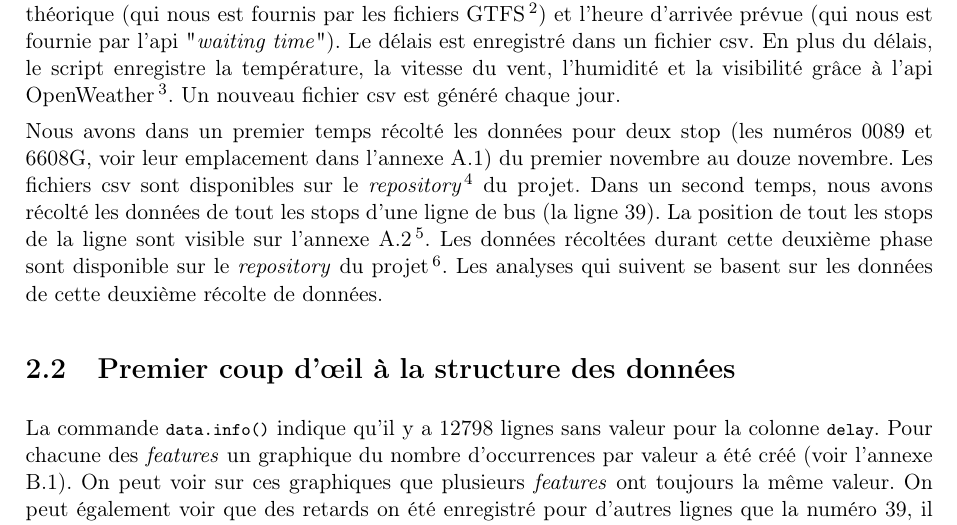
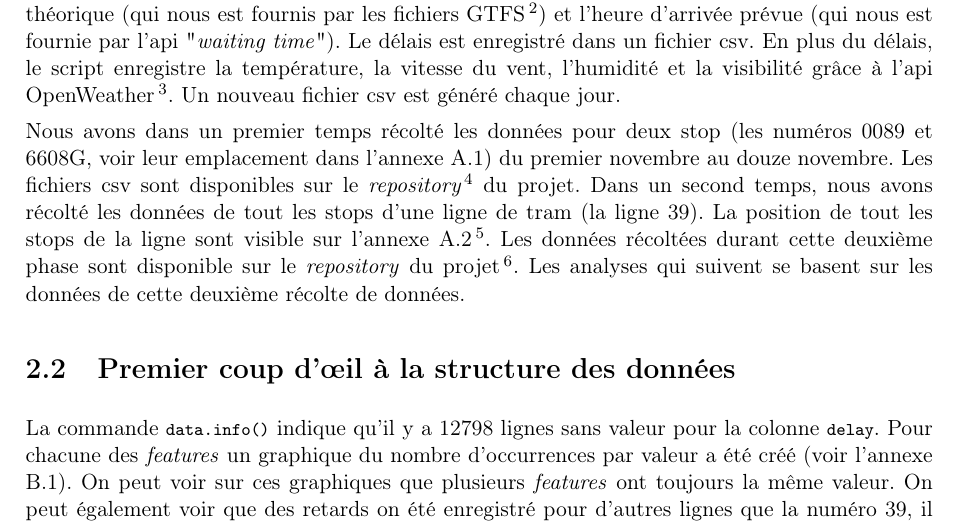
Before and after one commit to jalbrecq/CanYouCatchIt, a LaTeX thesis (rapport/main.tex, which reads rapport/introduction.tex, rapport/prepa_visu.tex): part of page 5 of 26, cut so that both start at the same text. The pictures show the PDF file rapport/main.pdf that the author committed with the source.

Commit message:
this a TRAM line 🤬

```diff
--- a/rapport/introduction.tex
+++ b/rapport/introduction.tex
@@ -1,5 +1,5 @@
 \chapter{Introduction}
-Le but de ce rapport est d'expliquer la démarche et la méthodologie qui a guidé l'élaboration des modèles de machine learning et de l'analyse des données fournie par les \textit{opendata stib-mivb}. Ce rapport est constitué des différentes parties: l'analyse et la préparation des données, l'entraînement des modèles de régression et de classification et l'analyse de leurs résultats. Nous nous sommes concentré uniquement sur une ligne de bus mais le système pourrait facilement être étendu au reste du réseau.
+Le but de ce rapport est d'expliquer la démarche et la méthodologie qui a guidé l'élaboration des modèles de machine learning et de l'analyse des données fournie par les \textit{opendata stib-mivb}. Ce rapport est constitué des différentes parties: l'analyse et la préparation des données, l'entraînement des modèles de régression et de classification et l'analyse de leurs résultats. Nous nous sommes concentré uniquement sur une ligne de tram mais le système pourrait facilement être étendu au reste du réseau.
 
 L'étape d'analyse et la préparation des données met en lumière les notions de normalisation, la détecteur d'\textit{outliers}, la selection de \textit{features}. La visualisation des données est également une partie importante de l'analyse des données. En suite dans l'étape d'entraînement des modèles passe par un phase de selection des méta-paramètres et d'optimisation des prédictions.
 
--- a/rapport/prepa_visu.tex
+++ b/rapport/prepa_visu.tex
@@ -3,7 +3,7 @@
 \section{Récolte des données}
 La première étape est de toute évidence la récolte des données. Notre projet nous demandais d'avoir accès à un historique de retard mais malheureusement cette historique ne fait pas partie des datasets des opendata STIB. Nous avons donc développé un script python\footnote{Le code de ce script est disponible à l'adresse suivante: \href{https://github.com/jalbrecq/CanYouCatchIt/blob/main/sandbox/delay_gathering/delay_gathering.py}{lien github du script}} nous permettant de constituer cet historique de retard. Pour obtenir le délais, le script compare le temps d'arrivée théorique (qui nous est fournis par les fichiers GTFS\footnote{General Transit Feed Specification}) et l'heure d'arrivée prévue (qui nous est fournie par l'api "\textit{waiting time}"). Le délais est enregistré dans un fichier csv. En plus du délais, le script enregistre la température, la vitesse du vent, l'humidité et la visibilité grâce à l'api OpenWeather\footnote{Documentation disponible \href{https://openweathermap.org/}{ici}}. Un nouveau fichier csv est généré chaque jour.
 
-Nous avons dans un premier temps récolté les données pour deux stop (les numéros 0089 et 6608G, voir leur emplacement dans l'annexe \ref{appendix:stop_pos_1}) du premier novembre au douze novembre. Les fichiers csv sont disponibles sur le \textit{repository}\footnote{Disponible \href{https://github.com/jalbrecq/CanYouCatchIt/tree/main/sandbox/data/csv}{ici}} du projet. Dans un second temps, nous avons récolté les données de tout les stops d'une ligne de bus (la ligne 39). La position de tout les stops de la ligne sont visible sur l'annexe \ref{appendix:stop_pos_2}\footnote{Une carte GoogleMyMaps est également disponible \href{https://www.google.com/maps/d/edit?mid=1_qNGPUfuZXrqC3UZXkmDOWuhEHJfYAox&usp=sharing}{ici}}. Les données récoltées durant cette deuxième phase sont disponible sur le \textit{repository} du projet\footnote{Disponible \href{https://github.com/jalbrecq/CanYouCatchIt/tree/main/sandbox/data/csv2}{ici}}. Les analyses qui suivent se basent sur les données de cette deuxième récolte de données.
+Nous avons dans un premier temps récolté les données pour deux stop (les numéros 0089 et 6608G, voir leur emplacement dans l'annexe \ref{appendix:stop_pos_1}) du premier novembre au douze novembre. Les fichiers csv sont disponibles sur le \textit{repository}\footnote{Disponible \href{https://github.com/jalbrecq/CanYouCatchIt/tree/main/sandbox/data/csv}{ici}} du projet. Dans un second temps, nous avons récolté les données de tout les stops d'une ligne de tram (la ligne 39). La position de tout les stops de la ligne sont visible sur l'annexe \ref{appendix:stop_pos_2}\footnote{Une carte GoogleMyMaps est également disponible \href{https://www.google.com/maps/d/edit?mid=1_qNGPUfuZXrqC3UZXkmDOWuhEHJfYAox&usp=sharing}{ici}}. Les données récoltées durant cette deuxième phase sont disponible sur le \textit{repository} du projet\footnote{Disponible \href{https://github.com/jalbrecq/CanYouCatchIt/tree/main/sandbox/data/csv2}{ici}}. Les analyses qui suivent se basent sur les données de cette deuxième récolte de données.
 
 \section{Premier coup d'œil à la structure des données}
 La commande \lstinline!data.info()! indique qu'il y a 12798 lignes sans valeur pour la colonne \lstinline!delay!. Pour chacune des \textit{features} un graphique du nombre d'occurrences par valeur a été créé (voir l'annexe \ref{appendix:plots}). On peut voir sur ces graphiques que plusieurs \textit{features} ont toujours la même valeur. On peut également voir que des retards on été enregistré pour d'autres lignes que la numéro 39, il faudra donc supprimer ces dernières.
```
Also changed, not shown: rapport/main.pdf, rapport/introduction.tex (2 more changed lines), 1 other file.
